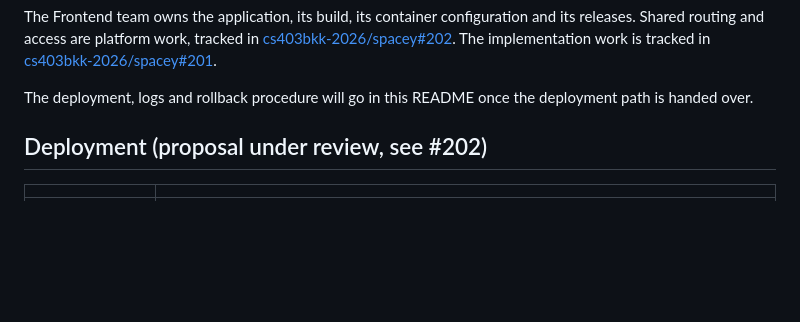
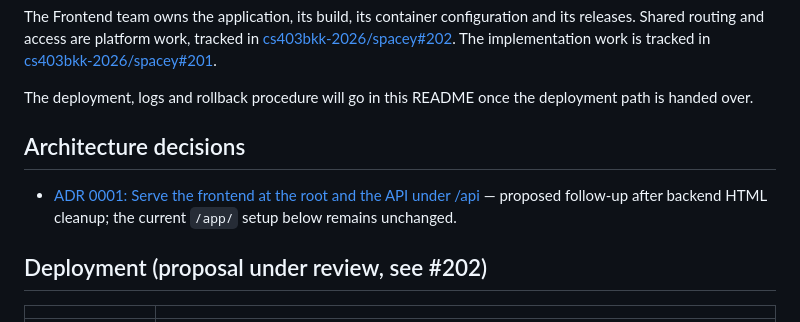
Before and after one commit to cs403bkk-2026/spacey-frontend, a Markdown page: README.md, the part around the change. GitHub-like rendering; blank space fills up the shorter version.

Commit message:
docs: propose same-origin root and API routing

```diff
--- a/README.md
+++ b/README.md
@@ -13,6 +13,11 @@ work is tracked in [cs403bkk-2026/spacey#201](https://github.com/cs403bkk-2026/s
 
 The deployment, logs and rollback procedure will go in this README once the deployment path is
 handed over.
+
+## Architecture decisions
+
+- [ADR 0001: Serve the frontend at the root and the API under /api](docs/adr/0001-serve-frontend-at-root.md)
+  — proposed follow-up after backend HTML cleanup; the current `/app/` setup below remains unchanged.
 
 ## Deployment (proposal under review, see #202)
 
```
Also changed, not shown: docs/adr/0001-serve-frontend-at-root.md (added, +54 -0 lines).
